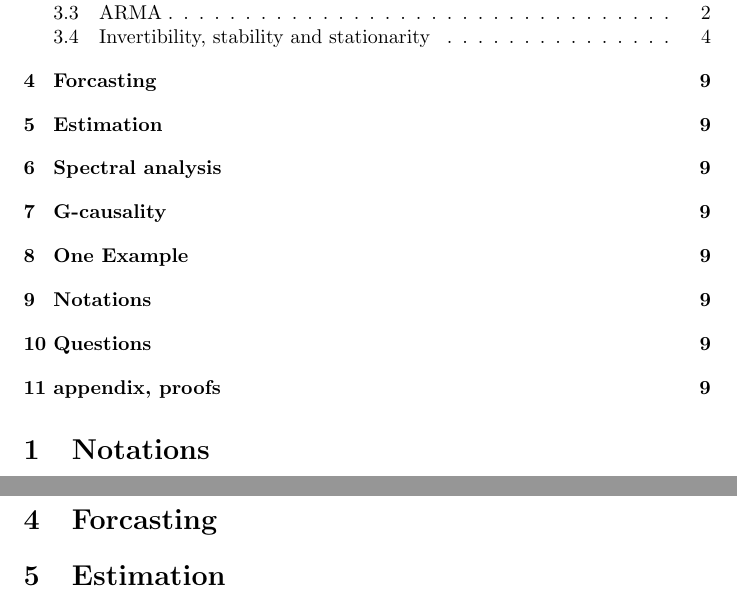
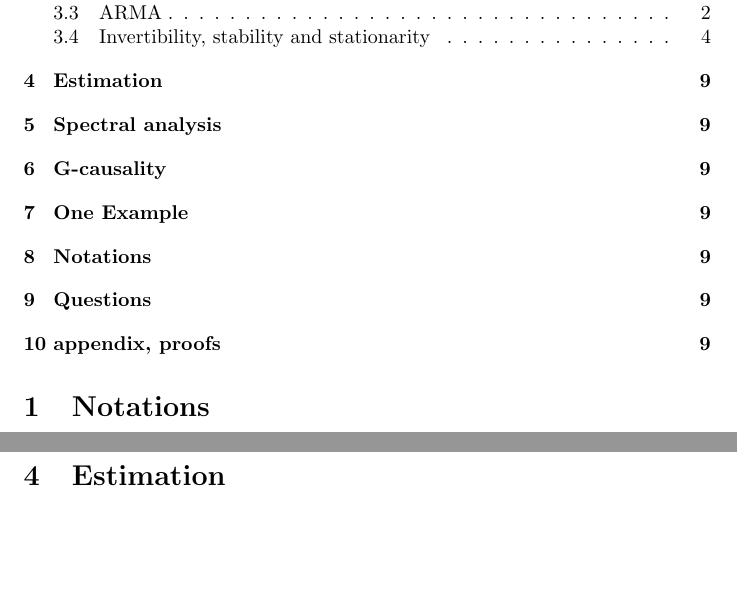
Before and after one commit to gcorlouer/Time-series-analysis-notes, a LaTeX document (main.tex): two parts of pages 1 and 9 of 9, joined at a grey line, cut so that both start at the same text, the shorter picture padded with empty space. Compiled offline with pdfLaTeX.

Commit message:
Updates from Overleaf

```diff
--- a/main.tex
+++ b/main.tex
@@ -2,15 +2,17 @@
 %Packages
 \usepackage[utf8]{inputenc}
 \usepackage{amsmath}
-\usepackage{ amssymb }
+\usepackage{amssymb}
+\usepackage{amsthm}%for theorem style
 \usepackage{amsfonts}
 \usepackage{enumerate}
 \usepackage{graphicx}
-\usepackage{ dsfont }
+\usepackage{dsfont}
 %Maths operators
 \DeclareMathOperator{\cov}{cov}
 \DeclareMathOperator{\cor}{corr}
 %Theorems, def, examples
+\theoremstyle{definition}
 \newtheorem{Th}{Theorem}[section]
 \newtheorem{Prop}{Proposition}[section]
 \newtheorem{ex}{Example}[section]
@@ -199,7 +201,6 @@ We plot an example of the (autocorrelation function) acf and partial autocorrela
 \end{figure}
 \end{ex}
 The ACF decrease exponentially due to the fact that $\gamma_k=\phi^k\gamma_0$ and the PACF gives indeed a good estimation of the model order. In our case it give exactly the coefficient of the model but it is not a general feature of the pacf as we will see some methods of estimation.
-\section{Forcasting}
 \section{Estimation}
 \section{Spectral analysis}
 \section{G-causality}
```
